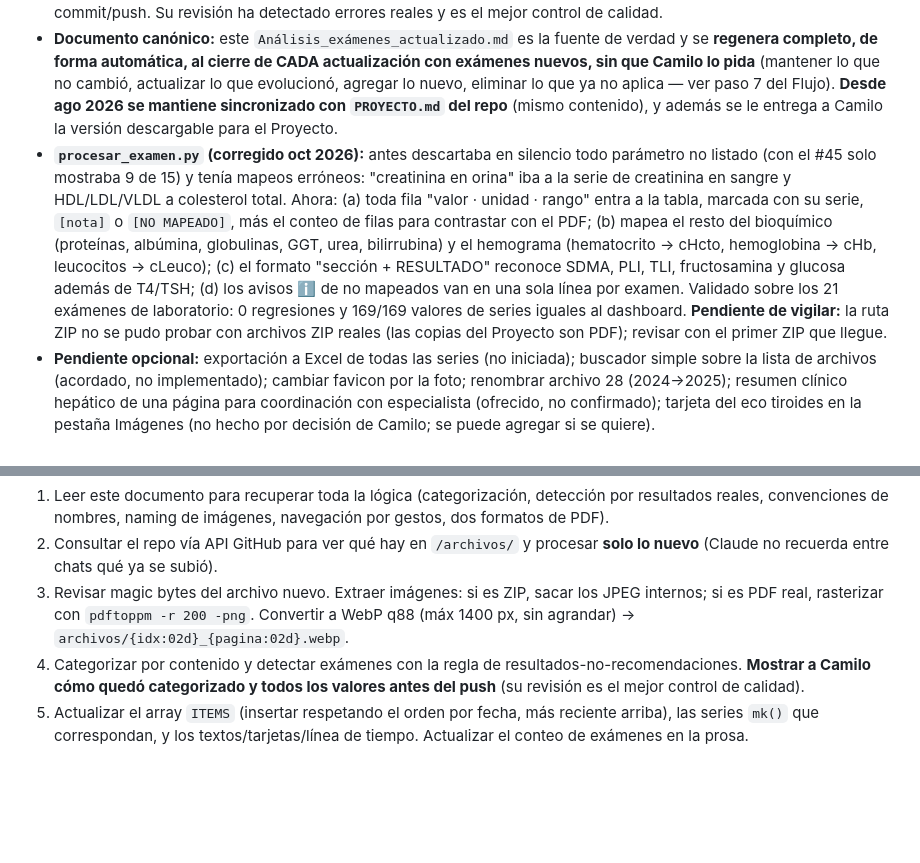
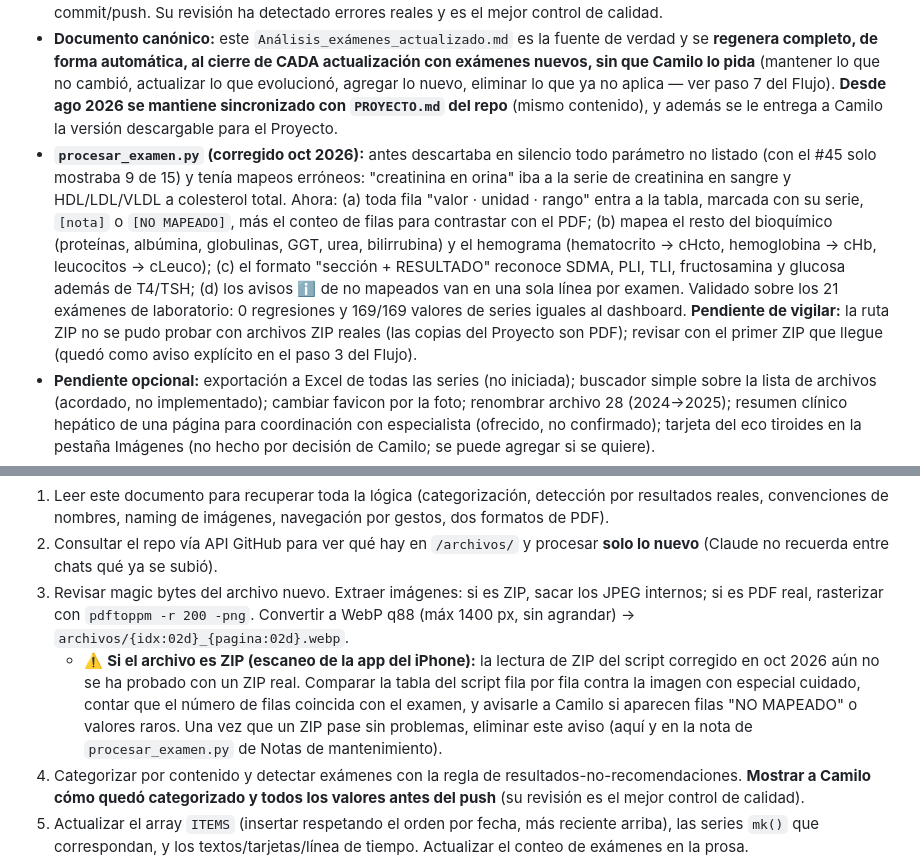
Before and after one commit to camwarrior/teodoro-examenes, a Markdown page: PROYECTO.md, 2 parts joined by grey strips. Rendered like a GitHub page; blank space fills up the shorter version.

Commit message:
PROYECTO.md: aviso explícito en el flujo para el primer examen ZIP tras corregir el script
Co-Authored-By: Claude Opus 5.5 <noreply@anthropic.com>
Claude-Session: https://claude.ai/code/session_014qDWGS5FvEVnqBodtidPG7

```diff
--- a/PROYECTO.md
+++ b/PROYECTO.md
@@ -248,7 +248,7 @@ Se reverificó **cada punto graficado** contra los PDF fuente, indicador por ind
 - **Edición de index.html:** cargar el archivo como string en Python y hacer `str_replace` con `assert` de unicidad por cada string objetivo antes de reemplazar; validar al final: `node --check` sobre el JS concatenado (o balance + `json.loads` del array `ITEMS` + chequeo de que cada `mk()` tenga `len(labels)==len(data)`).
 - **Preview obligatorio:** mostrar a Camilo los cambios propuestos y obtener su visto bueno explícito **antes** de cada commit/push. Su revisión ha detectado errores reales y es el mejor control de calidad.
 - **Documento canónico:** este `Análisis_exámenes_actualizado.md` es la fuente de verdad y se **regenera completo, de forma automática, al cierre de CADA actualización con exámenes nuevos, sin que Camilo lo pida** (mantener lo que no cambió, actualizar lo que evolucionó, agregar lo nuevo, eliminar lo que ya no aplica — ver paso 7 del Flujo). **Desde ago 2026 se mantiene sincronizado con `PROYECTO.md` del repo** (mismo contenido), y además se le entrega a Camilo la versión descargable para el Proyecto.
-- **`procesar_examen.py` (corregido oct 2026):** antes descartaba en silencio todo parámetro no listado (con el #45 solo mostraba 9 de 15) y tenía mapeos erróneos: "creatinina en orina" iba a la serie de creatinina en sangre y HDL/LDL/VLDL a colesterol total. Ahora: (a) toda fila "valor · unidad · rango" entra a la tabla, marcada con su serie, `[nota]` o `[NO MAPEADO]`, más el conteo de filas para contrastar con el PDF; (b) mapea el resto del bioquímico (proteínas, albúmina, globulinas, GGT, urea, bilirrubina) y el hemograma (hematocrito → cHcto, hemoglobina → cHb, leucocitos → cLeuco); (c) el formato "sección + RESULTADO" reconoce SDMA, PLI, TLI, fructosamina y glucosa además de T4/TSH; (d) los avisos ℹ️ de no mapeados van en una sola línea por examen. Validado sobre los 21 exámenes de laboratorio: 0 regresiones y 169/169 valores de series iguales al dashboard. **Pendiente de vigilar:** la ruta ZIP no se pudo probar con archivos ZIP reales (las copias del Proyecto son PDF); revisar con el primer ZIP que llegue.
+- **`procesar_examen.py` (corregido oct 2026):** antes descartaba en silencio todo parámetro no listado (con el #45 solo mostraba 9 de 15) y tenía mapeos erróneos: "creatinina en orina" iba a la serie de creatinina en sangre y HDL/LDL/VLDL a colesterol total. Ahora: (a) toda fila "valor · unidad · rango" entra a la tabla, marcada con su serie, `[nota]` o `[NO MAPEADO]`, más el conteo de filas para contrastar con el PDF; (b) mapea el resto del bioquímico (proteínas, albúmina, globulinas, GGT, urea, bilirrubina) y el hemograma (hematocrito → cHcto, hemoglobina → cHb, leucocitos → cLeuco); (c) el formato "sección + RESULTADO" reconoce SDMA, PLI, TLI, fructosamina y glucosa además de T4/TSH; (d) los avisos ℹ️ de no mapeados van en una sola línea por examen. Validado sobre los 21 exámenes de laboratorio: 0 regresiones y 169/169 valores de series iguales al dashboard. **Pendiente de vigilar:** la ruta ZIP no se pudo probar con archivos ZIP reales (las copias del Proyecto son PDF); revisar con el primer ZIP que llegue (quedó como aviso explícito en el paso 3 del Flujo).
 - **Pendiente opcional:** exportación a Excel de todas las series (no iniciada); buscador simple sobre la lista de archivos (acordado, no implementado); cambiar favicon por la foto; renombrar archivo 28 (2024→2025); resumen clínico hepático de una página para coordinación con especialista (ofrecido, no confirmado); tarjeta del eco tiroides en la pestaña Imágenes (no hecho por decisión de Camilo; se puede agregar si se quiere).
 - **Token GitHub:** solo-repo, fine-grained (Contents: Read and write). **Quedó expuesto en varias conversaciones (incluidas las de ago y oct 2026); rotarlo cuanto antes**. En oct 2026 el acceso al repo se habilitó desde la propia sesión (add_repo), sin necesitar el token (revocar el actual y generar uno nuevo en GitHub → Settings → Developer settings → Personal access tokens).
 - Todo es material de apoyo, **no reemplaza el criterio veterinario**.
@@ -260,6 +260,7 @@ Cuando llegue un examen nuevo, Camilo lo sube a Claude para actualizar indicador
 1. Leer este documento para recuperar toda la lógica (categorización, detección por resultados reales, convenciones de nombres, naming de imágenes, navegación por gestos, dos formatos de PDF).
 2. Consultar el repo vía API GitHub para ver qué hay en `/archivos/` y procesar **solo lo nuevo** (Claude no recuerda entre chats qué ya se subió).
 3. Revisar magic bytes del archivo nuevo. Extraer imágenes: si es ZIP, sacar los JPEG internos; si es PDF real, rasterizar con `pdftoppm -r 200 -png`. Convertir a WebP q88 (máx 1400 px, sin agrandar) → `archivos/{idx:02d}_{pagina:02d}.webp`.
+   - ⚠️ **Si el archivo es ZIP (escaneo de la app del iPhone):** la lectura de ZIP del script corregido en oct 2026 aún no se ha probado con un ZIP real. Comparar la tabla del script fila por fila contra la imagen con especial cuidado, contar que el número de filas coincida con el examen, y avisarle a Camilo si aparecen filas "NO MAPEADO" o valores raros. Una vez que un ZIP pase sin problemas, eliminar este aviso (aquí y en la nota de `procesar_examen.py` de Notas de mantenimiento).
 4. Categorizar por contenido y detectar exámenes con la regla de resultados-no-recomendaciones. **Mostrar a Camilo cómo quedó categorizado y todos los valores antes del push** (su revisión es el mejor control de calidad).
 5. Actualizar el array `ITEMS` (insertar respetando el orden por fecha, más reciente arriba), las series `mk()` que correspondan, y los textos/tarjetas/línea de tiempo. Actualizar el conteo de exámenes en la prosa.
 6. Commit + push a `main`. Vercel despliega.
```
